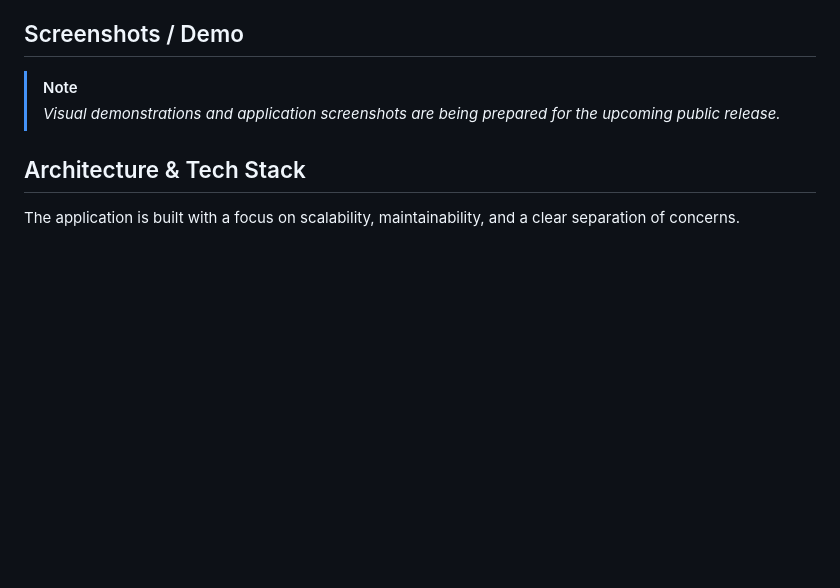
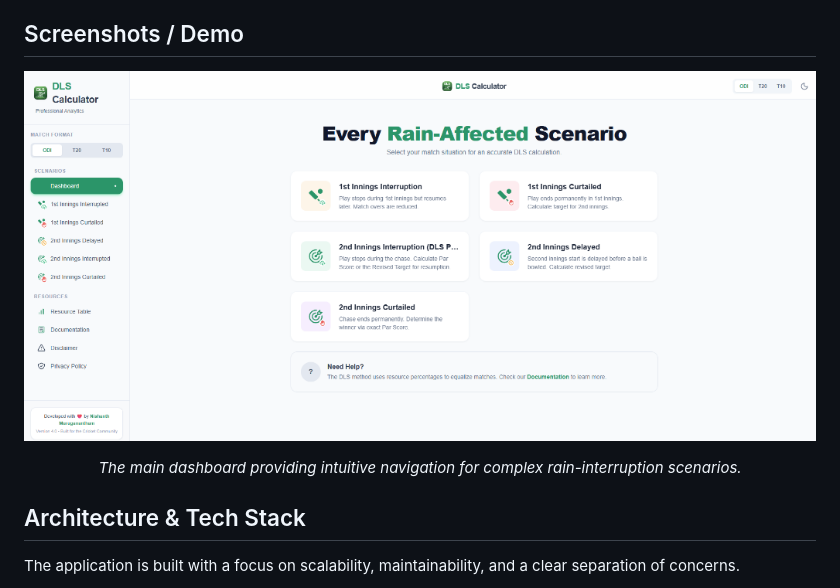
Before and after one commit to NishanthMuruganantham/duckworth-lewis-score-calculator, a Markdown page: README.md, the part around the change. Drawn GitHub-style; pictures changed too: assets/images/dashboard_screenshot.png (added); blank space fills up the shorter version.

Commit message:
screenshot ha sbeen added

```diff
--- a/README.md
+++ b/README.md
@@ -24,8 +24,10 @@ The existing DLS calculators available online were consistently disappointing: m
 
 ## Screenshots / Demo
 
-> [!NOTE]
-> _Visual demonstrations and application screenshots are being prepared for the upcoming public release._
+<p align="center">
+  <img src="assets/images/dashboard_screenshot.png" alt="DLS Calculator Dashboard" width="100%">
+</p>
+<p align="center"><i>The main dashboard providing intuitive navigation for complex rain-interruption scenarios.</i></p>
 
 ## Architecture & Tech Stack
 
```
